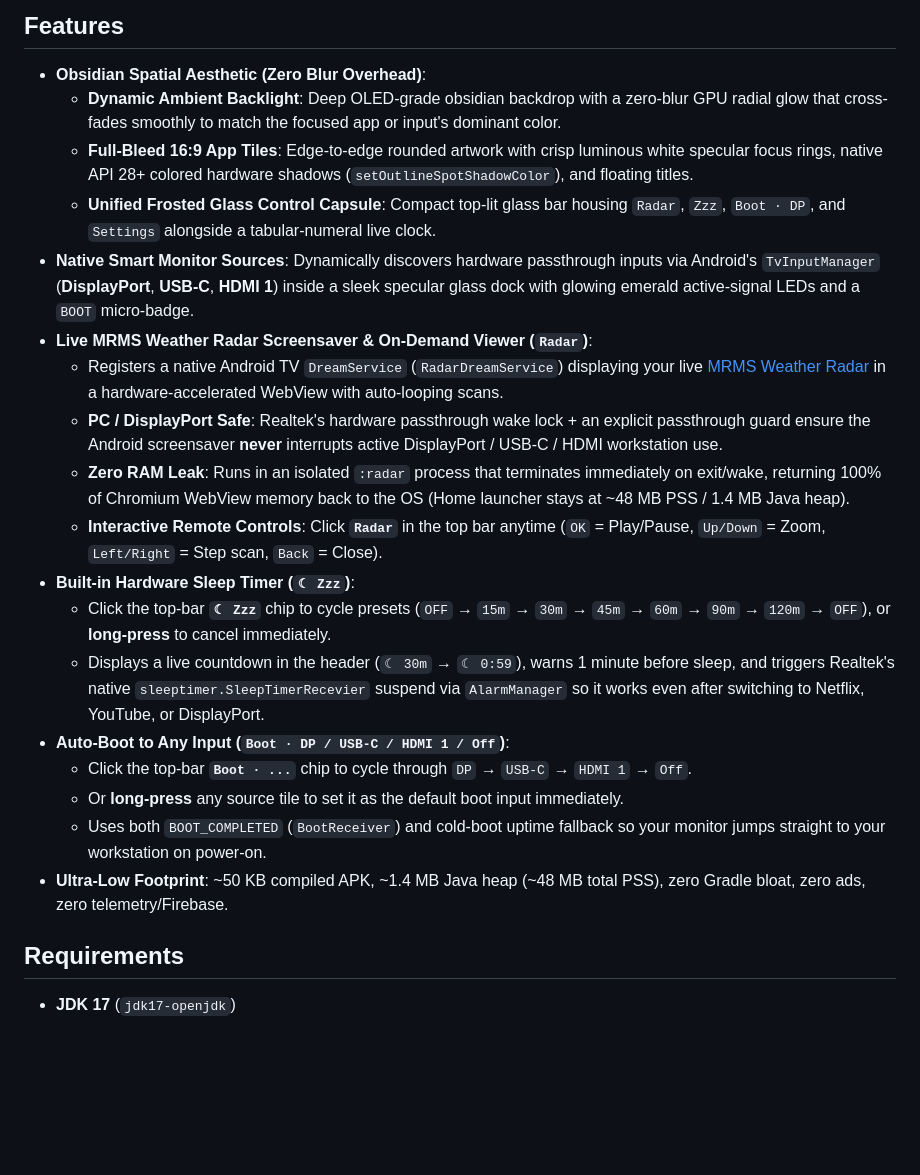
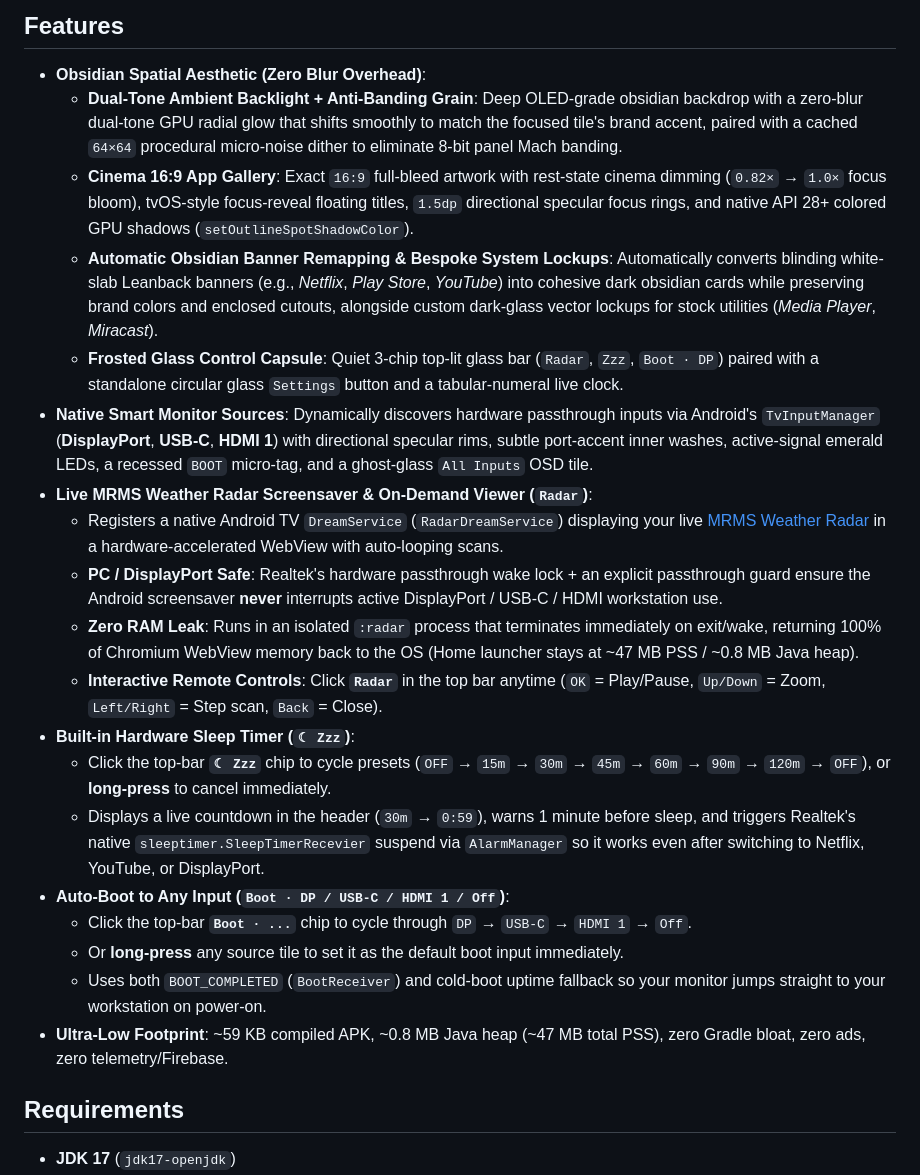
Before and after one commit to JValdivia23/MinimalTVLauncher, a Markdown page: README.md, the part around one of its changes. Rendered like a GitHub page; blank space fills up the shorter version.

Commit message:
Elevate Obsidian Spatial UI: dark-remap white banners, focus-reveal gallery, specular rims, and anti-banding grain

```diff
--- a/README.md
+++ b/README.md
@@ -13,23 +18,24 @@ Designed to replace sluggish, ad-heavy Google TV launchers on low-RAM (2 GB) sma
 ## Features
 
 - **Obsidian Spatial Aesthetic (Zero Blur Overhead)**:
-  - **Dynamic Ambient Backlight**: Deep OLED-grade obsidian backdrop with a zero-blur GPU radial glow that cross-fades smoothly to match the focused app or input's dominant color.
-  - **Full-Bleed 16:9 App Tiles**: Edge-to-edge rounded artwork with crisp luminous white specular focus rings, native API 28+ colored hardware shadows (`setOutlineSpotShadowColor`), and floating titles.
-  - **Unified Frosted Glass Control Capsule**: Compact top-lit glass bar housing `Radar`, `Zzz`, `Boot · DP`, and `Settings` alongside a tabular-numeral live clock.
-- **Native Smart Monitor Sources**: Dynamically discovers hardware passthrough inputs via Android's `TvInputManager` (**DisplayPort**, **USB-C**, **HDMI 1**) inside a sleek specular glass dock with glowing emerald active-signal LEDs and a `BOOT` micro-badge.
+  - **Dual-Tone Ambient Backlight + Anti-Banding Grain**: Deep OLED-grade obsidian backdrop with a zero-blur dual-tone GPU radial glow that shifts smoothly to match the focused tile's brand accent, paired with a cached `64×64` procedural micro-noise dither to eliminate 8-bit panel Mach banding.
+  - **Cinema 16:9 App Gallery**: Exact `16:9` full-bleed artwork with rest-state cinema dimming (`0.82×` → `1.0×` focus bloom), tvOS-style focus-reveal floating titles, `1.5dp` directional specular focus rings, and native API 28+ colored GPU shadows (`setOutlineSpotShadowColor`).
+  - **Automatic Obsidian Banner Remapping & Bespoke System Lockups**: Automatically converts blinding white-slab Leanback banners (e.g., *Netflix*, *Play Store*, *YouTube*) into cohesive dark obsidian cards while preserving brand colors and enclosed cutouts, alongside custom dark-glass vector lockups for stock utilities (*Media Player*, *Miracast*).
+  - **Frosted Glass Control Capsule**: Quiet 3-chip top-lit glass bar (`Radar`, `Zzz`, `Boot · DP`) paired with a standalone circular glass `Settings` button and a tabular-numeral live clock.
+- **Native Smart Monitor Sources**: Dynamically discovers hardware passthrough inputs via Android's `TvInputManager` (**DisplayPort**, **USB-C**, **HDMI 1**) with directional specular rims, subtle port-accent inner washes, active-signal emerald LEDs, a recessed `BOOT` micro-tag, and a ghost-glass `All Inputs` OSD tile.
 - **Live MRMS Weather Radar Screensaver & On-Demand Viewer (`Radar`)**:
   - Registers a native Android TV `DreamService` (`RadarDreamService`) displaying your live [MRMS Weather Radar](https://jvaldivia23.github.io/personal_webpage/radar/) in a hardware-accelerated WebView with auto-looping scans.
   - **PC / DisplayPort Safe**: Realtek's hardware passthrough wake lock + an explicit passthrough guard ensure the Android screensaver **never** interrupts active DisplayPort / USB-C / HDMI workstation use.
-  - **Zero RAM Leak**: Runs in an isolated `:radar` process that terminates immediately on exit/wake, returning 100% of Chromium WebView memory back to the OS (Home launcher stays at ~48 MB PSS / 1.4 MB Java heap).
+  - **Zero RAM Leak**: Runs in an isolated `:radar` process that terminates immediately on exit/wake, returning 100% of Chromium WebView memory back to the OS (Home launcher stays at ~47 MB PSS / ~0.8 MB Java heap).
   - **Interactive Remote Controls**: Click **`Radar`** in the top bar anytime (`OK` = Play/Pause, `Up/Down` = Zoom, `Left/Right` = Step scan, `Back` = Close).
 - **Built-in Hardware Sleep Timer (`☾ Zzz`)**:
   - Click the top-bar **`☾ Zzz`** chip to cycle presets (`OFF` → `15m` → `30m` → `45m` → `60m` → `90m` → `120m` → `OFF`), or **long-press** to cancel immediately.
-  - Displays a live countdown in the header (`☾ 30m` → `☾ 0:59`), warns 1 minute before sleep, and triggers Realtek's native `sleeptimer.SleepTimerRecevier` suspend via `AlarmManager` so it works even after switching to Netflix, YouTube, or DisplayPort.
+  - Displays a live countdown in the header (`30m` → `0:59`), warns 1 minute before sleep, and triggers Realtek's native `sleeptimer.SleepTimerRecevier` suspend via `AlarmManager` so it works even after switching to Netflix, YouTube, or DisplayPort.
 - **Auto-Boot to Any Input (`Boot · DP / USB-C / HDMI 1 / Off`)**:
   - Click the top-bar **`Boot · ...`** chip to cycle through `DP` → `USB-C` → `HDMI 1` → `Off`.
   - Or **long-press** any source tile to set it as the default boot input immediately.
   - Uses both `BOOT_COMPLETED` (`BootReceiver`) and cold-boot uptime fallback so your monitor jumps straight to your workstation on power-on.
-- **Ultra-Low Footprint**: ~50 KB compiled APK, ~1.4 MB Java heap (~48 MB total PSS), zero Gradle bloat, zero ads, zero telemetry/Firebase.
+- **Ultra-Low Footprint**: ~59 KB compiled APK, ~0.8 MB Java heap (~47 MB total PSS), zero Gradle bloat, zero ads, zero telemetry/Firebase.
 
 ## Requirements
 
```
Also changed, not shown: other parts of README.md (+6 -1 lines), docs/focus_disney.png (added), docs/focus_netflix.png (added), docs/screenshot.png, 12 other files.
